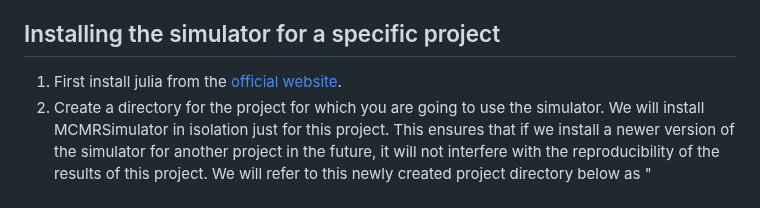
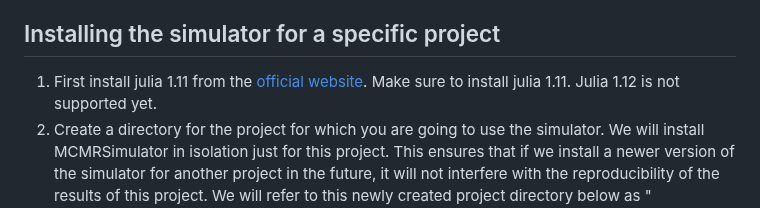
Before and after one commit to MichielCottaar/MCMRSimulator.jl, a Markdown page: docs/raw_src/installation.md, the part around the change. Drawn GitHub-style.

Commit message:
Point people to Julia 1.11

```diff
--- a/docs/raw_src/installation.md
+++ b/docs/raw_src/installation.md
@@ -2,7 +2,7 @@
 MCMRSimulator is an application written in the [Julia](https://julialang.org) language.
 You can run simulations either directly from the Julia REPL, in a [Jupyter notebook](@ref jupyter_install), or using the command line interface.
 ## Installing the simulator for a specific project
-1. First install julia from the [official website](https://julialang.org/downloads/).
+1. First install julia 1.11 from the [official website](https://julialang.org/downloads/). Make sure to install julia 1.11. Julia 1.12 is not supported yet.
 2. Create a directory for the project for which you are going to use the simulator. We will install MCMRSimulator in isolation just for this project. This ensures that if we install a newer version of the simulator for another project in the future, it will not interfere with the reproducibility of the results of this project. We will refer to this newly created project directory below as "<project_dir>".
 2. Start the julia REPL in a terminal (`$ julia --project=<project_dir>`). The `--project` flag ensures that we create and activate a Julia environemnt just for this project. This will create a "Project.toml" and "Manifest.toml" inside the directory specifying the installed packages (such as the MCMR simulator).
 3. Enter the package manager by pressing "]"
```
